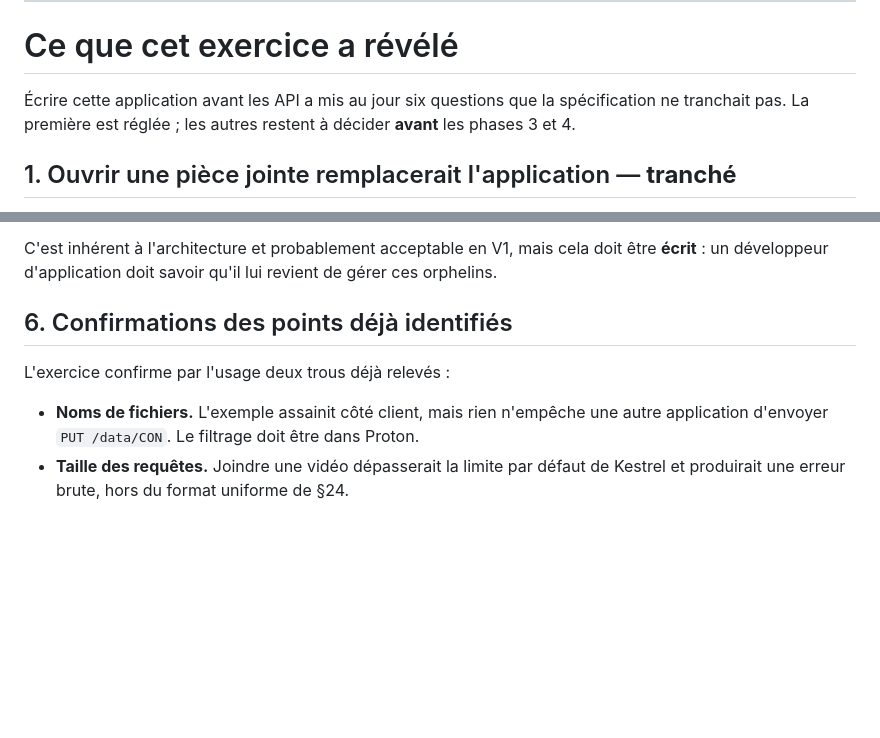
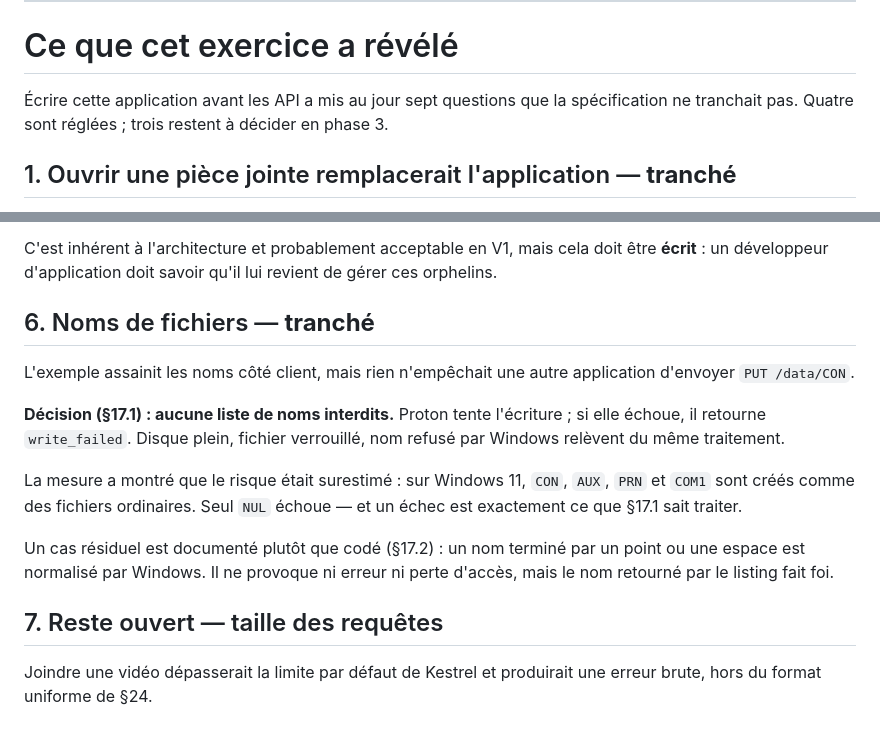
Before and after one commit to kevin-belanger/Proton, a Markdown page: samples/Todo/README.md, 2 parts joined by grey strips. Drawn GitHub-style; blank space fills up the shorter version.

```diff
--- a/samples/Todo/README.md
+++ b/samples/Todo/README.md
@@ -40,9 +40,9 @@ idée de ce que serait une bibliothèque officielle si elle voyait le jour.
 
 # Ce que cet exercice a révélé
 
-Écrire cette application avant les API a mis au jour six questions que la
-spécification ne tranchait pas. La première est réglée ; les autres restent à
-décider **avant** les phases 3 et 4.
+Écrire cette application avant les API a mis au jour sept questions que la
+spécification ne tranchait pas. Quatre sont réglées ; trois restent à décider en
+phase 3.
 
 ## 1. Ouvrir une pièce jointe remplacerait l'application — **tranché**
 
@@ -112,11 +112,24 @@ C'est inhérent à l'architecture et probablement acceptable en V1, mais cela do
 être **écrit** : un développeur d'application doit savoir qu'il lui revient de
 gérer ces orphelins.
 
-## 6. Confirmations des points déjà identifiés
+## 6. Noms de fichiers — **tranché**
 
-L'exercice confirme par l'usage deux trous déjà relevés :
+L'exemple assainit les noms côté client, mais rien n'empêchait une autre application
+d'envoyer `PUT /data/CON`.
 
-- **Noms de fichiers.** L'exemple assainit côté client, mais rien n'empêche une
-  autre application d'envoyer `PUT /data/CON`. Le filtrage doit être dans Proton.
-- **Taille des requêtes.** Joindre une vidéo dépasserait la limite par défaut de
-  Kestrel et produirait une erreur brute, hors du format uniforme de §24.
+**Décision (§17.1) : aucune liste de noms interdits.** Proton tente l'écriture ; si
+elle échoue, il retourne `write_failed`. Disque plein, fichier verrouillé, nom refusé
+par Windows relèvent du même traitement.
+
+La mesure a montré que le risque était surestimé : sur Windows 11, `CON`, `AUX`,
+`PRN` et `COM1` sont créés comme des fichiers ordinaires. Seul `NUL` échoue — et un
+échec est exactement ce que §17.1 sait traiter.
+
+Un cas résiduel est documenté plutôt que codé (§17.2) : un nom terminé par un point
+ou une espace est normalisé par Windows. Il ne provoque ni erreur ni perte d'accès,
+mais le nom retourné par le listing fait foi.
+
+## 7. Reste ouvert — taille des requêtes
+
+Joindre une vidéo dépasserait la limite par défaut de Kestrel et produirait une
+erreur brute, hors du format uniforme de §24.
```
Also changed, not shown: Proton - Analyse fonctionnelle.md (+61 -12 lines).
